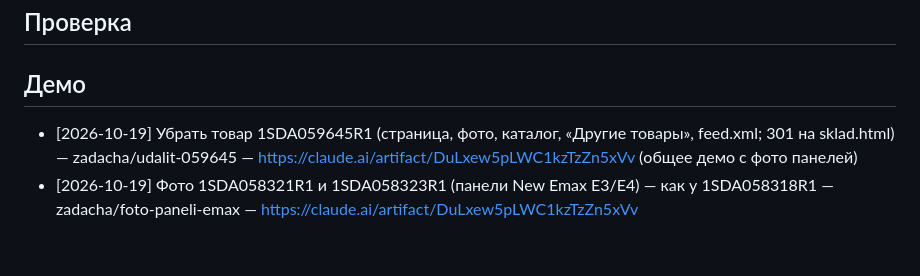
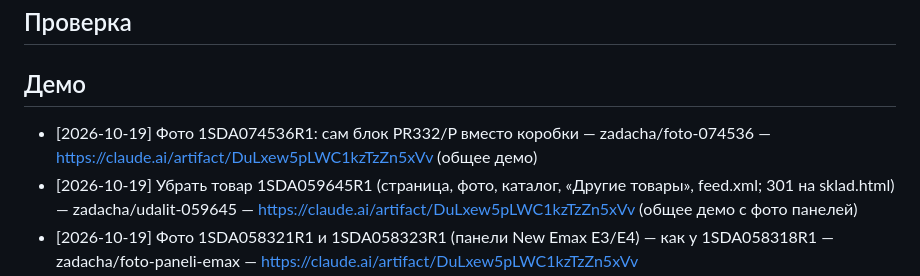
Before and after one commit to prudnikovtag-wq/abv-es-site, a Markdown page: BOARD.md, the part around the change. Rendered like a GitHub page; blank space fills up the shorter version.

Commit message:
Доска: фото 074536 — Демо
Co-Authored-By: Claude Opus 5.5 <noreply@anthropic.com>
Claude-Session: https://claude.ai/code/session_01Xne9DQQ36WCEUoH8v85B7P

```diff
--- a/BOARD.md
+++ b/BOARD.md
@@ -8,6 +8,7 @@
 ## Проверка
 
 ## Демо
+- [2026-10-19] Фото 1SDA074536R1: сам блок PR332/P вместо коробки — zadacha/foto-074536 — https://claude.ai/artifact/DuLxew5pLWC1kzTzZn5xVv (общее демо)
 - [2026-10-19] Убрать товар 1SDA059645R1 (страница, фото, каталог, «Другие товары», feed.xml; 301 на sklad.html) — zadacha/udalit-059645 — https://claude.ai/artifact/DuLxew5pLWC1kzTzZn5xVv (общее демо с фото панелей)
 - [2026-10-19] Фото 1SDA058321R1 и 1SDA058323R1 (панели New Emax E3/E4) — как у 1SDA058318R1 — zadacha/foto-paneli-emax — https://claude.ai/artifact/DuLxew5pLWC1kzTzZn5xVv
 
```
